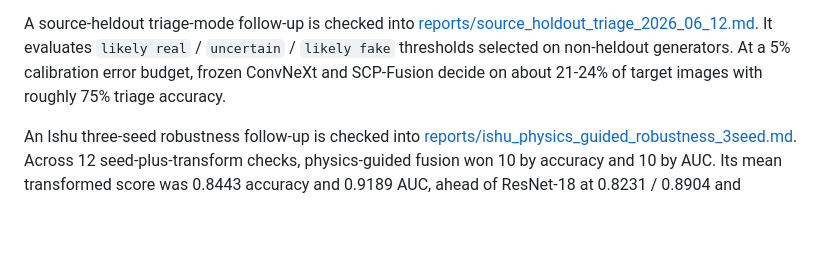
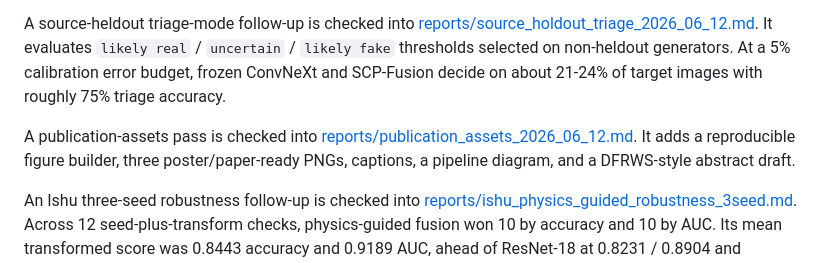
Before and after one commit to DrStrangel0ve/ai-image-forensics-comparison, a Markdown page: README.md, the part around the change. GitHub-like rendering; blank space fills up the shorter version.

Commit message:
Add publication asset figures

```diff
--- a/README.md
+++ b/README.md
@@ -503,6 +503,8 @@ A source-heldout post-hoc calibration follow-up is checked into [reports/source_
 
 A source-heldout triage-mode follow-up is checked into [reports/source_holdout_triage_2026_06_12.md](reports/source_holdout_triage_2026_06_12.md). It evaluates `likely real` / `uncertain` / `likely fake` thresholds selected on non-heldout generators. At a 5% calibration error budget, frozen ConvNeXt and SCP-Fusion decide on about 21-24% of target images with roughly 75% triage accuracy.
 
+A publication-assets pass is checked into [reports/publication_assets_2026_06_12.md](reports/publication_assets_2026_06_12.md). It adds a reproducible figure builder, three poster/paper-ready PNGs, captions, a pipeline diagram, and a DFRWS-style abstract draft.
+
 An Ishu three-seed robustness follow-up is checked into [reports/ishu_physics_guided_robustness_3seed.md](reports/ishu_physics_guided_robustness_3seed.md).
 Across 12 seed-plus-transform checks, physics-guided fusion won 10 by accuracy and 10 by AUC. Its mean transformed score was 0.8443 accuracy and 0.9189 AUC, ahead of ResNet-18 at 0.8231 / 0.8904 and `combined_v3` at 0.7924 / 0.8751.
 
```
Also changed, not shown: reports/publication_assets_2026_06_12.md (added, +64 -0 lines), reports/submission_plan_2026.md (+6 -5 lines), reports/assets/publication_cross_domain_calibration.png (added), reports/assets/publication_source_heldout_calibration.png (added), reports/assets/publication_triage_operating_points.png (added), 2 other files.
